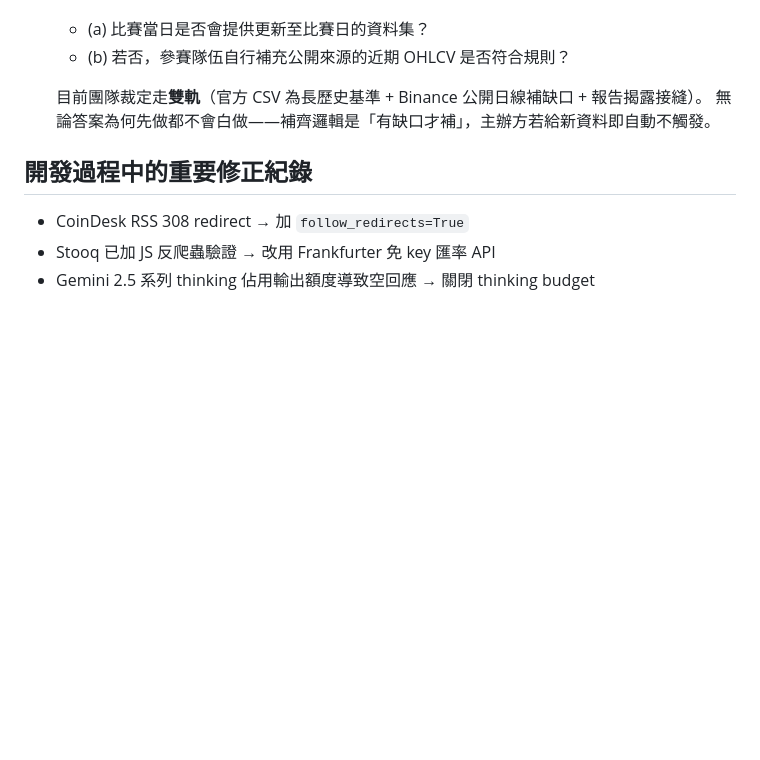
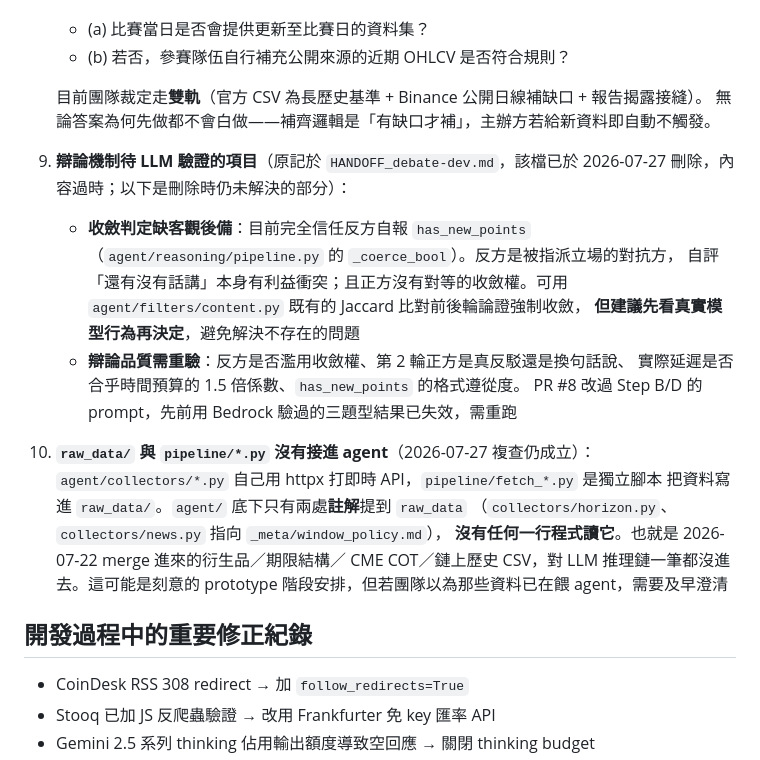
Before and after one commit to alanchang04/HOYAbit_ai_agent, a Markdown page: STATUS.md, the part around the change. Rendered like a GitHub page; blank space fills up the shorter version.

Commit message:
docs: 刪除過時的 HANDOFF_debate-dev.md，未解項目移入 STATUS.md
該檔寫於 2026-07-22，多數內容已被現況推翻：6.1（面板④證據引用取聯集）與
6.2（四面板只顯示最後一輪）已由 355078c／ae76c40 解決，Bedrock 額度那節
已被 STATUS.md 的 Sonnet 4.5 日本推論設定檔結論取代，衍生品 collector
也已實作並接進 orchestrator。

刪除前複查，三項仍然成立，已移入 STATUS.md 待辦 9／10：
- 收斂判定完全信任反方自報 has_new_points，缺客觀後備
- 辯論品質待重驗（PR #8 改過 Step B/D prompt，先前 Bedrock 驗證結果已失效）
- raw_data/ 與 pipeline/*.py 仍未接進 agent，agent/ 底下只有註解提到它

Co-Authored-By: Claude Opus 5 <noreply@anthropic.com>
Claude-Session: https://claude.ai/code/session_01UHf8Tx99UNvsG4EzLTpuNi

```diff
--- a/STATUS.md
+++ b/STATUS.md
@@ -78,6 +78,25 @@
    目前團隊裁定走**雙軌**（官方 CSV 為長歷史基準 + Binance 公開日線補缺口 + 報告揭露接縫）。
    無論答案為何先做都不會白做——補齊邏輯是「有缺口才補」，主辦方若給新資料即自動不觸發。
 
+9. **辯論機制待 LLM 驗證的項目**（原記於 `HANDOFF_debate-dev.md`，該檔已於 2026-07-27
+   刪除，內容過時；以下是刪除時仍未解決的部分）：
+   - **收斂判定缺客觀後備**：目前完全信任反方自報 `has_new_points`
+     （`agent/reasoning/pipeline.py` 的 `_coerce_bool`）。反方是被指派立場的對抗方，
+     自評「還有沒有話講」本身有利益衝突；且正方沒有對等的收斂權。可用
+     `agent/filters/content.py` 既有的 Jaccard 比對前後輪論證強制收斂，
+     **但建議先看真實模型行為再決定**，避免解決不存在的問題
+   - **辯論品質需重驗**：反方是否濫用收斂權、第 2 輪正方是真反駁還是換句話說、
+     實際延遲是否合乎時間預算的 1.5 倍係數、`has_new_points` 的格式遵從度。
+     PR #8 改過 Step B/D 的 prompt，先前用 Bedrock 驗過的三題型結果已失效，需重跑
+
+10. **`raw_data/` 與 `pipeline/*.py` 沒有接進 agent**（2026-07-27 複查仍成立）：
+    `agent/collectors/*.py` 自己用 httpx 打即時 API，`pipeline/fetch_*.py` 是獨立腳本
+    把資料寫進 `raw_data/`。`agent/` 底下只有兩處**註解**提到 `raw_data`
+    （`collectors/horizon.py`、`collectors/news.py` 指向 `_meta/window_policy.md`），
+    **沒有任何一行程式讀它**。也就是 2026-07-22 merge 進來的衍生品／期限結構／
+    CME COT／鏈上歷史 CSV，對 LLM 推理鏈一筆都沒進去。這可能是刻意的 prototype
+    階段安排，但若團隊以為那些資料已在餵 agent，需要及早澄清
+
 ## 開發過程中的重要修正紀錄
 
 - CoinDesk RSS 308 redirect → 加 `follow_redirects=True`
```
